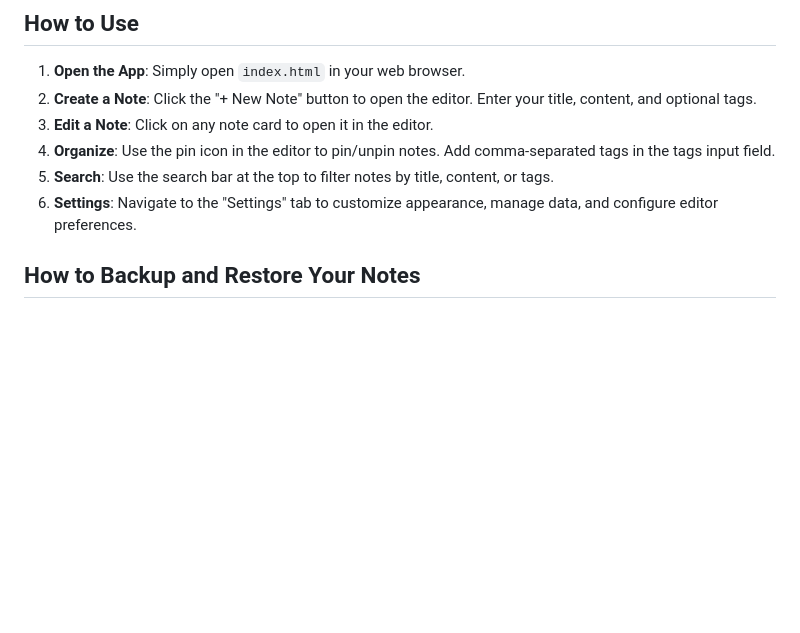
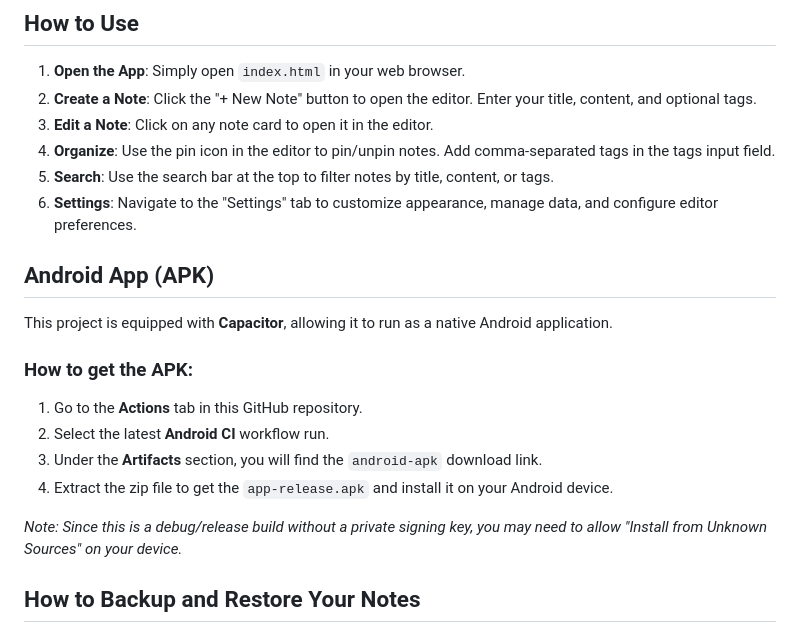
Before and after one commit to Hotfix-Cde/simple-premium-note-app, a Markdown page: README.md, the part around the change. GitHub-like rendering; blank space fills up the shorter version.

Commit message:
Update README with APK instructions

```diff
--- a/README.md
+++ b/README.md
@@ -23,6 +23,18 @@ A sleek, fast, and interactive note-taking application built with a focus on use
 4.  **Organize**: Use the pin icon in the editor to pin/unpin notes. Add comma-separated tags in the tags input field.
 5.  **Search**: Use the search bar at the top to filter notes by title, content, or tags.
 6.  **Settings**: Navigate to the "Settings" tab to customize appearance, manage data, and configure editor preferences.
+
+## Android App (APK)
+
+This project is equipped with **Capacitor**, allowing it to run as a native Android application.
+
+### How to get the APK:
+1. Go to the **Actions** tab in this GitHub repository.
+2. Select the latest **Android CI** workflow run.
+3. Under the **Artifacts** section, you will find the `android-apk` download link.
+4. Extract the zip file to get the `app-release.apk` and install it on your Android device.
+
+*Note: Since this is a debug/release build without a private signing key, you may need to allow "Install from Unknown Sources" on your device.*
 
 ## How to Backup and Restore Your Notes
 
```
